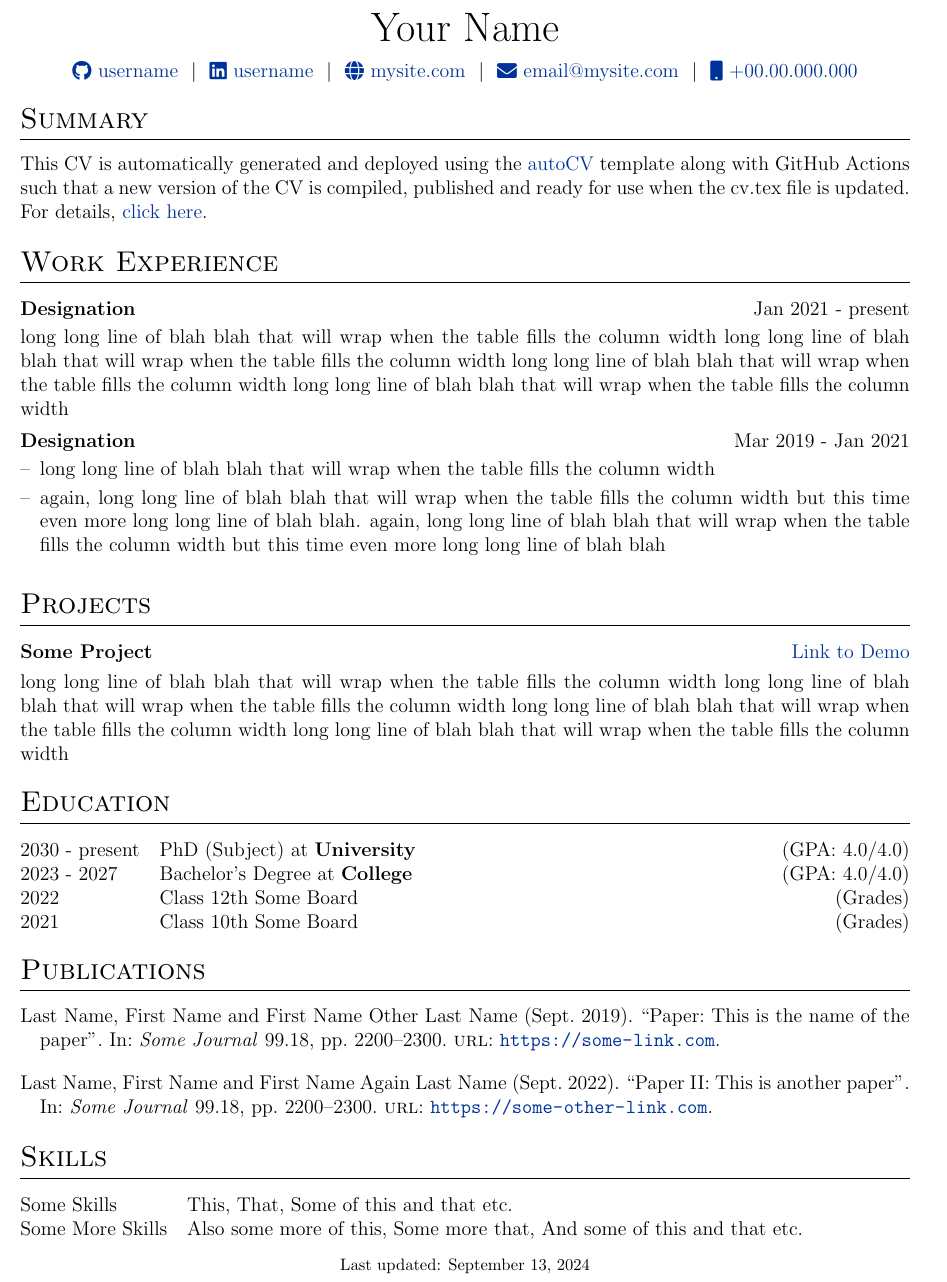
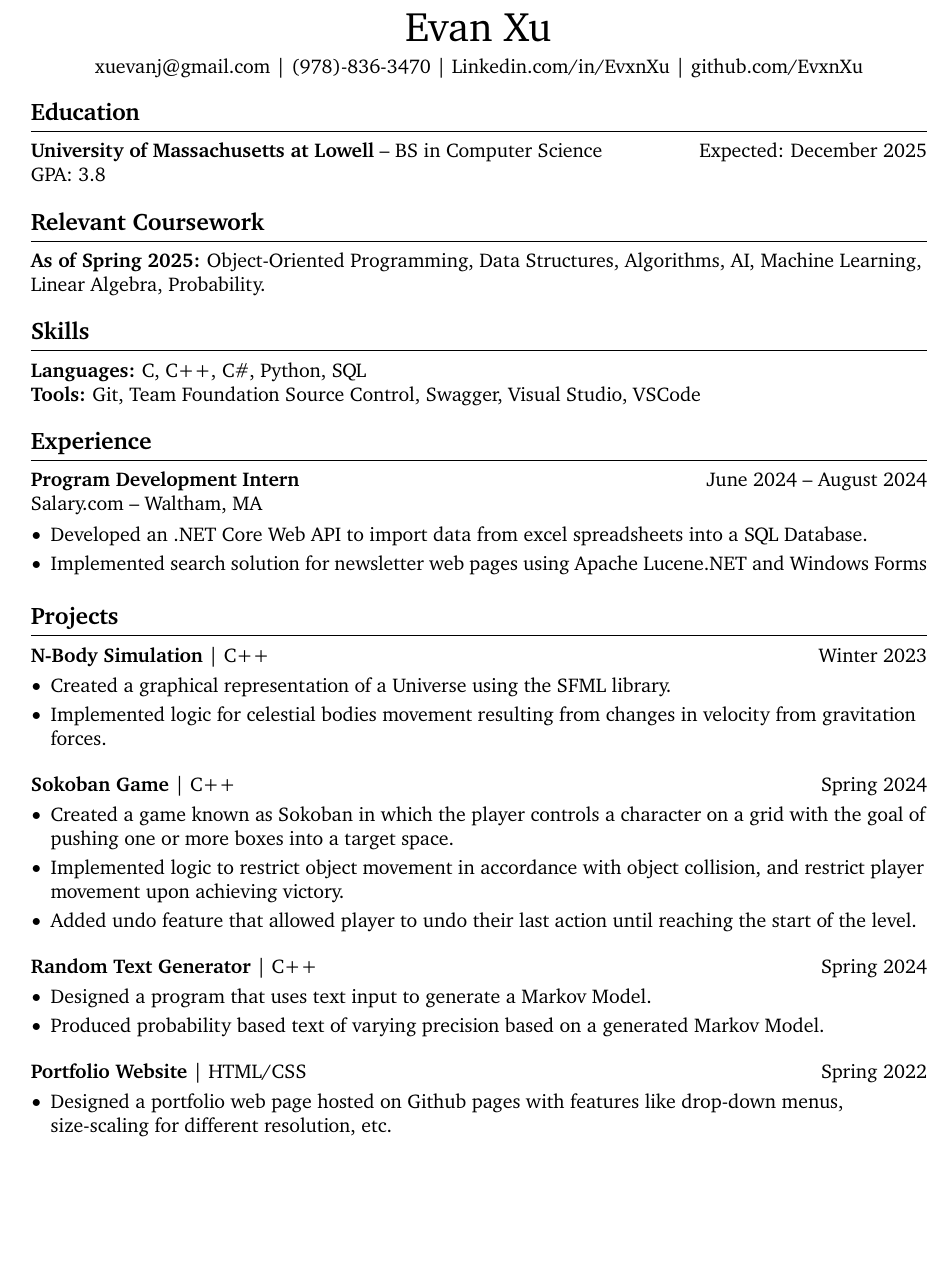
Before and after one commit to EvxnXu/autoCV, a LaTeX CV (cv.tex): part of the page, cut at the place of the change, the shorter picture padded with empty space. Compiled offline with pdfLaTeX.

Commit message:
Update cv.tex

```diff
--- a/cv.tex
+++ b/cv.tex
@@ -46,7 +29,6 @@
+\begin{document}
 
-%----------------------------------------------------------------------------------------
-%	PACKAGES
-%----------------------------------------------------------------------------------------
-\usepackage{url}
-\usepackage{parskip}
+% name
+\centerline{\Huge Evan Xu}
 
+\vspace{5pt}
@@ -58,10 +35,12 @@
 
-%tabularx environment
-\usepackage{tabularx}
+% contact information
+\centerline{\href{mailto:xuevanj@gmail.com}{xuevanj@gmail.com} | (978)-836-3470 | \href{Linkedin.com/in/EvxnXu}{Linkedin.com/in/EvxnXu} | \href{github.com/EvxnXu}{github.com/EvxnXu}}
 
-%for lists within experience section
-\usepackage{enumitem}
+\vspace{-10pt}
 
-% centered version of 'X' col. type
-\newcolumntype{C}{>{\centering\arraybackslash}X}
+% education section
+\section*{Education}
+\textbf{University of Massachusetts at Lowell} -- BS in Computer Science\hfill Expected: December 2025\\
+GPA: 3.8
+\vspace{-9pt}
 
@@ -73 +48,4 @@
+\section*{Relevant Coursework}
+\textbf{As of Spring 2025:} Object-Oriented Programming, Data Structures, Algorithms, AI, Machine Learning, Linear Algebra, Probability.
 
+\vspace{-9pt}
@@ -78,9 +52,8 @@
 
-%CV Sections inspired by:
-%http://stefano.italians.nl/archives/26
-\titleformat{\section}{\Large\scshape\raggedright}{}{0em}{}[\titlerule]
-\titlespacing{\section}{0pt}{10pt}{10pt}
+% skills section
+\section*{Skills}
+\textbf{Languages:} C, C++, C\#, Python, SQL\\
+\textbf{Tools:} Git, Team Foundation Source Control, Swagger, Visual Studio, VSCode
 
-%for publications
-\usepackage[style=authoryear,sorting=ynt, maxbibnames=2]{biblatex}
+\vspace{-9pt}
 
@@ -93,8 +61,52 @@
+\section*{Experience}
+\textbf{Program Development Intern}  \hfill June 2024 -- August 2024 \\
+\href{https://www.salary.com/}{Salary.com} -- Waltham, MA \\
+\vspace{-9pt}
+\begin{itemize}
+  \item Developed an .NET Core Web API to import data from excel spreadsheets into a SQL Database.
+  \item  Implemented search solution for newsletter web pages using Apache Lucene.NET and Windows Forms
+\end{itemize}
+\vspace{-18.5pt}
 
-%for social icons
-\usepackage{fontawesome5}
+% projects section
+\section*{Projects}
+\textbf{N-Body Simulation} | C++ \hfill Winter 2023 \\
+\vspace{-9pt}
+\begin{itemize}
+  \item Created a graphical representation of a Universe using the SFML library.
+  \item Implemented logic for celestial bodies movement resulting from changes in velocity from gravitation forces.
+\end{itemize}
 
-%debug page outer frames
-%\usepackage{showframe}
+\textbf{Sokoban Game} | C++\hfill Spring 2024\\
+\vspace{-9pt}
+\begin{itemize}
+  \item Created a game known as Sokoban in which the player controls a character on a grid with the goal of pushing one or more boxes into a target space.
+  \item Implemented logic to restrict object movement in accordance with object collision, and restrict player movement upon achieving victory.
+  \item Added undo feature that allowed player to undo their last action until reaching the start of the level.
+\end{itemize}
+
+\textbf{Random Text Generator} | C++ \hfill Spring 2024 \\
+\vspace{-9pt}
+\begin{itemize}
+  \item  Designed a program that uses text input to generate a Markov Model.
+  \item Produced probability based text of varying precision based on a generated Markov Model.
+\end{itemize}
+
+\textbf{Portfolio Website} | HTML/CSS \hfill Spring 2022 \\
+\vspace{-9pt}
+\begin{itemize}
+    \item Designed a portfolio web page hosted on Github pages with features like drop-down menus, size-scaling for different resolution, etc.
+
+\end{itemize}
+% alternate formatting for projects section
+% \section*{Projects}
+% \begin{itemize}
+%   \item \textbf{QuantSoftware Toolkit:} Open source Python library for data analysis and machine learning for finance
+%   \item \textbf{GitHub Visualization:} Data visualization of Git Log data using D3 to analyze project trends over time
+%   \item \textbf{Recommendation System:} Music and movie recommender systems using collaborative filtering on public datasets
+%   \item \textbf{Mac Setup:} Book that gives step by step instructions on setting up developer environment on Mac OS
+% \end{itemize}
+
+\vspace{-18.5pt}
 
 
@@ -129,89 +113 @@
-\begin{document}
-
-% non-numbered pages
-\pagestyle{empty}
-
-%----------------------------------------------------------------------------------------
-%	TITLE
-%----------------------------------------------------------------------------------------
-
-% \begin{tabularx}{\linewidth}{ @{}X X@{} }
-% \huge{Your Name}\vspace{2pt} & \hfill \emoji{incoming-envelope} email@email.com \\
-% \raisebox{-0.05\height}\faGithub\ username \ | \
-% \raisebox{-0.00\height}\faLinkedin\ username \ | \ \raisebox{-0.05\height}\faGlobe \ mysite.com  & \hfill \emoji{calling} number
-% \end{tabularx}
-
-\begin{tabularx}{\linewidth}{@{} C @{}}
-\Huge{Your Name} \\[7.5pt]
-\href{https://github.com/username}{\raisebox{-0.05\height}\faGithub\ username} \ $|$ \
-\href{https://linkedin.com/in/username}{\raisebox{-0.05\height}\faLinkedin\ username} \ $|$ \
-\href{https://mysite.com}{\raisebox{-0.05\height}\faGlobe \ mysite.com} \ $|$ \
-\href{mailto:email@mysite.com}{\raisebox{-0.05\height}\faEnvelope \ email@mysite.com} \ $|$ \
-\href{tel:+000000000000}{\raisebox{-0.05\height}\faMobile \ +00.00.000.000} \\
-\end{tabularx}
-
-%----------------------------------------------------------------------------------------
-% EXPERIENCE SECTIONS
-%----------------------------------------------------------------------------------------
-
-%Interests/ Keywords/ Summary
-\section{Summary}
-This CV is automatically generated and deployed using the \href{https://github.com/jitinnair1/autoCV}{autoCV} template along with GitHub Actions such that a new version of the CV is compiled, published and ready for use when the cv.tex file is updated. For details, \href{https://github.com/jitinnair1/autoCV}{click here}.
-
-%Experience
-\section{Work Experience}
-
-\begin{jobshort}{Designation}{Jan 2021 - present}
-long long line of blah blah that will wrap when the table fills the column width long long line of blah blah that will wrap when the table fills the column width long long line of blah blah that will wrap when the table fills the column width long long line of blah blah that will wrap when the table fills the column width
-\end{jobshort}
-
-
-\begin{joblong}{Designation}{Mar 2019 - Jan 2021}
-\item long long line of blah blah that will wrap when the table fills the column width
-\item again, long long line of blah blah that will wrap when the table fills the column width but this time even more long long line of blah blah. again, long long line of blah blah that will wrap when the table fills the column width but this time even more long long line of blah blah
-\end{joblong}
-
-%Projects
-\section{Projects}
-
-\begin{tabularx}{\linewidth}{ @{}l r@{} }
-\textbf{Some Project} & \hfill \href{https://some-link.com}{Link to Demo} \\[3.75pt]
-\multicolumn{2}{@{}X@{}}{long long line of blah blah that will wrap when the table fills the column width long long line of blah blah that will wrap when the table fills the column width long long line of blah blah that will wrap when the table fills the column width long long line of blah blah that will wrap when the table fills the column width}  \\
-\end{tabularx}
-
-%----------------------------------------------------------------------------------------
-%	EDUCATION
-%----------------------------------------------------------------------------------------
-\section{Education}
-\begin{tabularx}{\linewidth}{@{}l X@{}}
-2030 - present & PhD (Subject) at \textbf{University} \hfill \normalsize (GPA: 4.0/4.0) \\
-
-2023 - 2027 & Bachelor's Degree at \textbf{College} \hfill (GPA: 4.0/4.0) \\
-
-2022 & Class 12th Some Board \hfill  (Grades) \\
-
-2021 & Class 10th Some Board \hfill  (Grades) \\
-\end{tabularx}
-
-%----------------------------------------------------------------------------------------
-%	PUBLICATIONS
-%----------------------------------------------------------------------------------------
-\section{Publications}
-\begin{refsection}[citations.bib]
-\nocite{*}
-\printbibliography[heading=none]
-\end{refsection}
-
-%----------------------------------------------------------------------------------------
-%	SKILLS
-%----------------------------------------------------------------------------------------
-\section{Skills}
-\begin{tabularx}{\linewidth}{@{}l X@{}}
-Some Skills &  \normalsize{This, That, Some of this and that etc.}\\
-Some More Skills  &  \normalsize{Also some more of this, Some more that, And some of this and that etc.}\\
-\end{tabularx}
-
-\vfill
-\center{\footnotesize Last updated: \today}
-
 \end{document}
```
Also changed, not shown: cv.tex (113 more changed lines).
